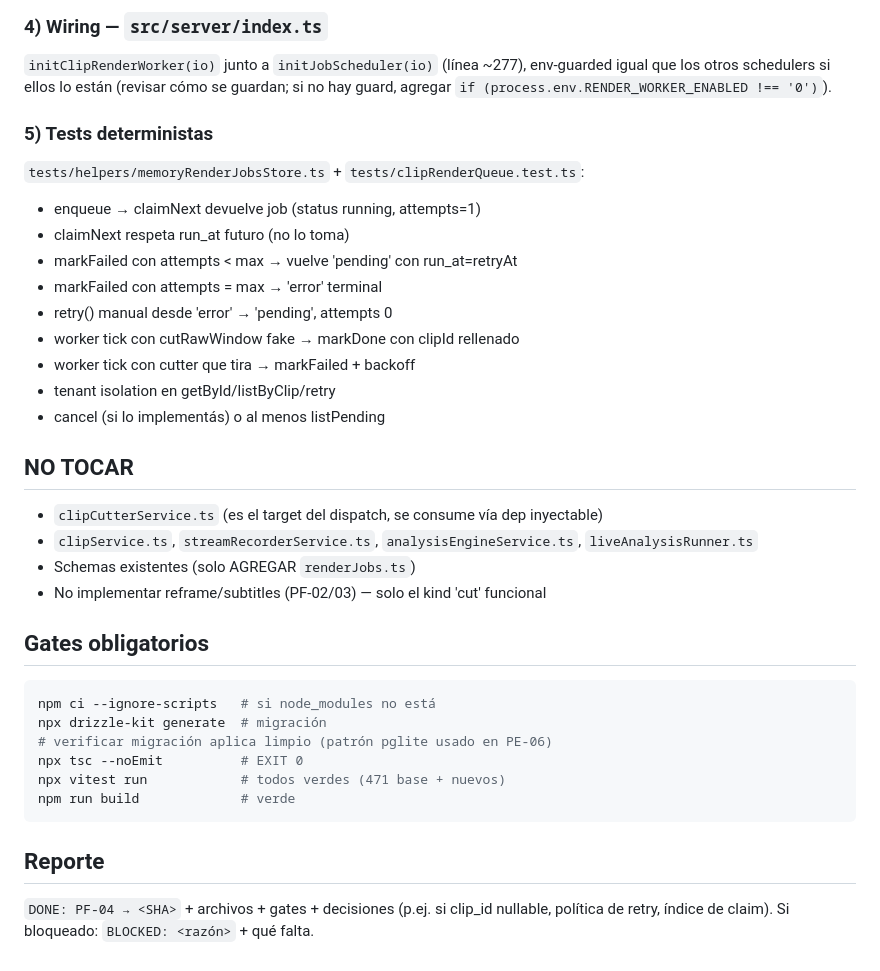
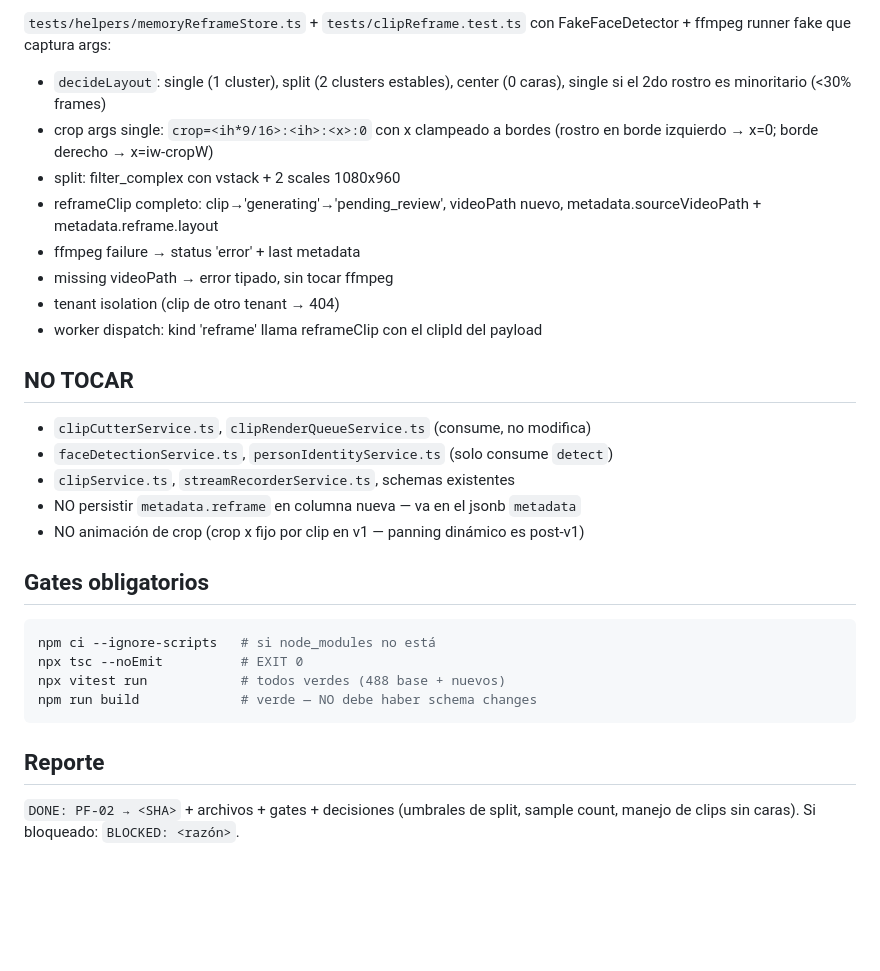
Before and after one commit to adriangmrraa/Notas-Radio-Uno, a Markdown page: BRIEF.md, the part around one of its changes. GitHub-like rendering; blank space fills up the shorter version.

Commit message:
docs(clips): brief PF-02 intelligent 9:16 reframe

````diff
--- a/BRIEF.md
+++ b/BRIEF.md
@@ -82,42 +77,36 @@ Dependencias inyectables para test: `{store, cutRawWindow, now, backoffMs}` con
 
-### 4) Wiring — `src/server/index.ts`
-
-`initClipRenderWorker(io)` junto a `initJobScheduler(io)` (línea ~277), env-guarded igual que
-los otros schedulers si ellos lo están (revisar cómo se guardan; si no hay guard, agregar
-`if (process.env.RENDER_WORKER_ENABLED !== '0')`).
-
-### 5) Tests deterministas
-
-`tests/helpers/memoryRenderJobsStore.ts` + `tests/clipRenderQueue.test.ts`:
-- enqueue → claimNext devuelve job (status running, attempts=1)
-- claimNext respeta run_at futuro (no lo toma)
-- markFailed con attempts < max → vuelve 'pending' con run_at=retryAt
-- markFailed con attempts = max → 'error' terminal
-- retry() manual desde 'error' → 'pending', attempts 0
-- worker tick con cutRawWindow fake → markDone con clipId rellenado
-- worker tick con cutter que tira → markFailed + backoff
-- tenant isolation en getById/listByClip/retry
-- cancel (si lo implementás) o al menos listPending
+`tests/helpers/memoryReframeStore.ts` + `tests/clipReframe.test.ts` con FakeFaceDetector +
+ffmpeg runner fake que captura args:
+- `decideLayout`: single (1 cluster), split (2 clusters estables), center (0 caras),
+  single si el 2do rostro es minoritario (<30% frames)
+- crop args single: `crop=<ih*9/16>:<ih>:<x>:0` con x clampeado a bordes (rostro en borde
+  izquierdo → x=0; borde derecho → x=iw-cropW)
+- split: filter_complex con vstack + 2 scales 1080x960
+- reframeClip completo: clip→'generating'→'pending_review', videoPath nuevo,
+  metadata.sourceVideoPath + metadata.reframe.layout
+- ffmpeg failure → status 'error' + last metadata
+- missing videoPath → error tipado, sin tocar ffmpeg
+- tenant isolation (clip de otro tenant → 404)
+- worker dispatch: kind 'reframe' llama reframeClip con el clipId del payload
 
 ## NO TOCAR
 
-- `clipCutterService.ts` (es el target del dispatch, se consume vía dep inyectable)
-- `clipService.ts`, `streamRecorderService.ts`, `analysisEngineService.ts`, `liveAnalysisRunner.ts`
-- Schemas existentes (solo AGREGAR `renderJobs.ts`)
-- No implementar reframe/subtitles (PF-02/03) — solo el kind 'cut' funcional
+- `clipCutterService.ts`, `clipRenderQueueService.ts` (consume, no modifica)
+- `faceDetectionService.ts`, `personIdentityService.ts` (solo consume `detect`)
+- `clipService.ts`, `streamRecorderService.ts`, schemas existentes
+- NO persistir `metadata.reframe` en columna nueva — va en el jsonb `metadata`
+- NO animación de crop (crop x fijo por clip en v1 — panning dinámico es post-v1)
 
 ## Gates obligatorios
 
 ```bash
 npm ci --ignore-scripts   # si node_modules no está
-npx drizzle-kit generate  # migración
-# verificar migración aplica limpio (patrón pglite usado en PE-06)
 npx tsc --noEmit          # EXIT 0
-npx vitest run            # todos verdes (471 base + nuevos)
-npm run build             # verde
+npx vitest run            # todos verdes (488 base + nuevos)
+npm run build             # verde — NO debe haber schema changes
 ```
 
 ## Reporte
 
-`DONE: PF-04 → <SHA>` + archivos + gates + decisiones (p.ej. si clip_id nullable, política
-de retry, índice de claim). Si bloqueado: `BLOCKED: <razón>` + qué falta.
+`DONE: PF-02 → <SHA>` + archivos + gates + decisiones (umbrales de split, sample count,
+manejo de clips sin caras). Si bloqueado: `BLOCKED: <razón>`.
````
Also changed, not shown: other parts of BRIEF.md (+60 -65 lines).
